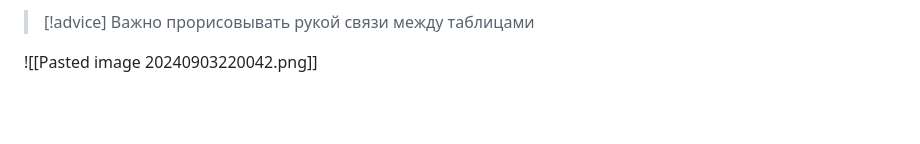
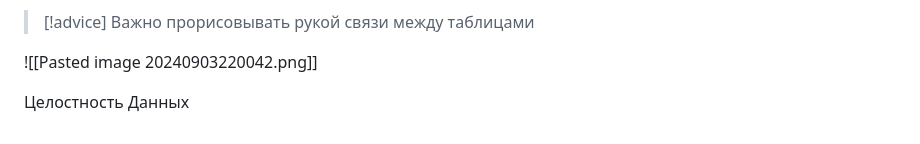
Before and after one commit to SvetlanaLukyano/My-repo, a Markdown page: БАЗЫ ДАННЫХ.md, the part around the change. GitHub-like rendering; blank space fills up the shorter version.

```diff
--- a/БАЗЫ ДАННЫХ.md
+++ b/БАЗЫ ДАННЫХ.md
@@ -542,3 +542,6 @@ VISIO
 
 
 ![[Pasted image 20240903220042.png]]
+
+
+Целостность Данных
```
